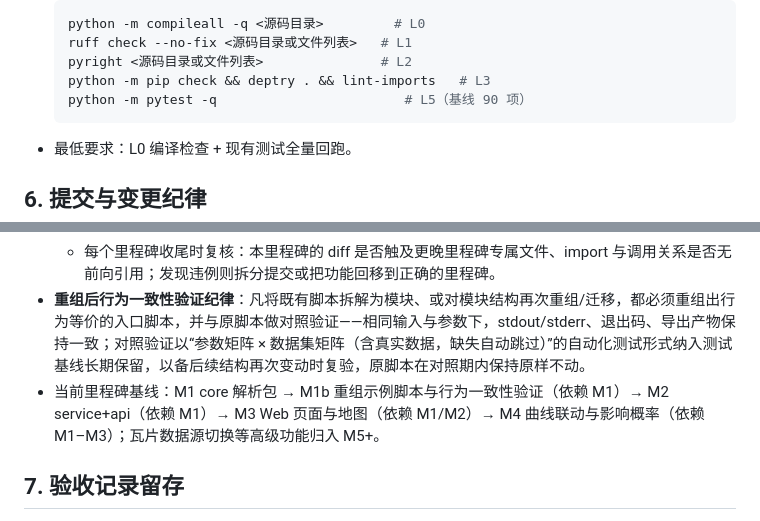
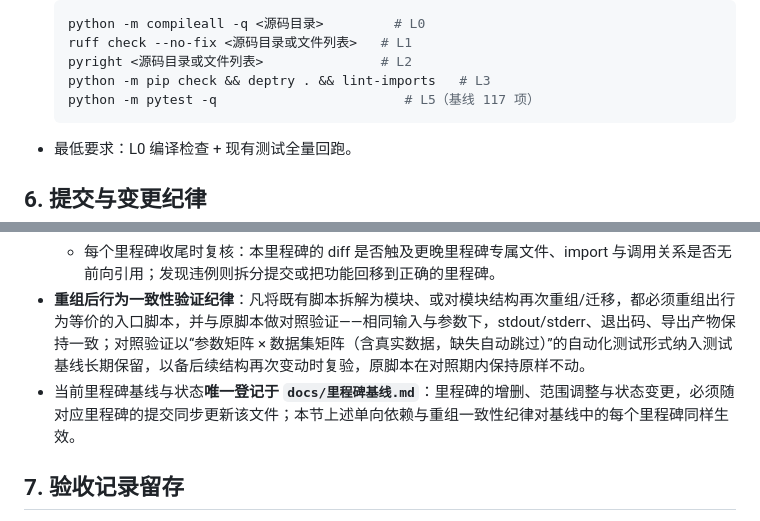
Before and after one commit to Konoha123/show_typhoon_track, a Markdown page: AGENTS.md, 2 parts joined by grey strips. GitHub-like rendering.

````diff
--- a/AGENTS.md
+++ b/AGENTS.md
@@ -88,7 +88,7 @@
   ruff check --no-fix <源码目录或文件列表>   # L1
   pyright <源码目录或文件列表>               # L2
   python -m pip check && deptry . && lint-imports   # L3
-  python -m pytest -q                        # L5（基线 90 项）
+  python -m pytest -q                        # L5（基线 117 项）
   ```
 
 - 最低要求：L0 编译检查 + 现有测试全量回跑。
@@ -103,7 +103,7 @@
   - 允许面向后续功能的设计预留（如配置项、可扩展参数），但该预留不得成为先行里程碑正常运行的必要条件；
   - 每个里程碑收尾时复核：本里程碑的 diff 是否触及更晚里程碑专属文件、import 与调用关系是否无前向引用；发现违例则拆分提交或把功能回移到正确的里程碑。
 - **重组后行为一致性验证纪律**：凡将既有脚本拆解为模块、或对模块结构再次重组/迁移，都必须重组出行为等价的入口脚本，并与原脚本做对照验证——相同输入与参数下，stdout/stderr、退出码、导出产物保持一致；对照验证以“参数矩阵 × 数据集矩阵（含真实数据，缺失自动跳过）”的自动化测试形式纳入测试基线长期保留，以备后续结构再次变动时复验，原脚本在对照期内保持原样不动。
-- 当前里程碑基线：M1 core 解析包 → M1b 重组示例脚本与行为一致性验证（依赖 M1）→ M2 service+api（依赖 M1）→ M3 Web 页面与地图（依赖 M1/M2）→ M4 曲线联动与影响概率（依赖 M1–M3）；瓦片数据源切换等高级功能归入 M5+。
+- 当前里程碑基线与状态**唯一登记于 `docs/里程碑基线.md`**：里程碑的增删、范围调整与状态变更，必须随对应里程碑的提交同步更新该文件；本节上述单向依赖与重组一致性纪律对基线中的每个里程碑同样生效。
 
 ## 7. 验收记录留存
 
````
Also changed, not shown: README.md (+9 -6 lines), docs/里程碑基线.md (added, +38 -0 lines).
